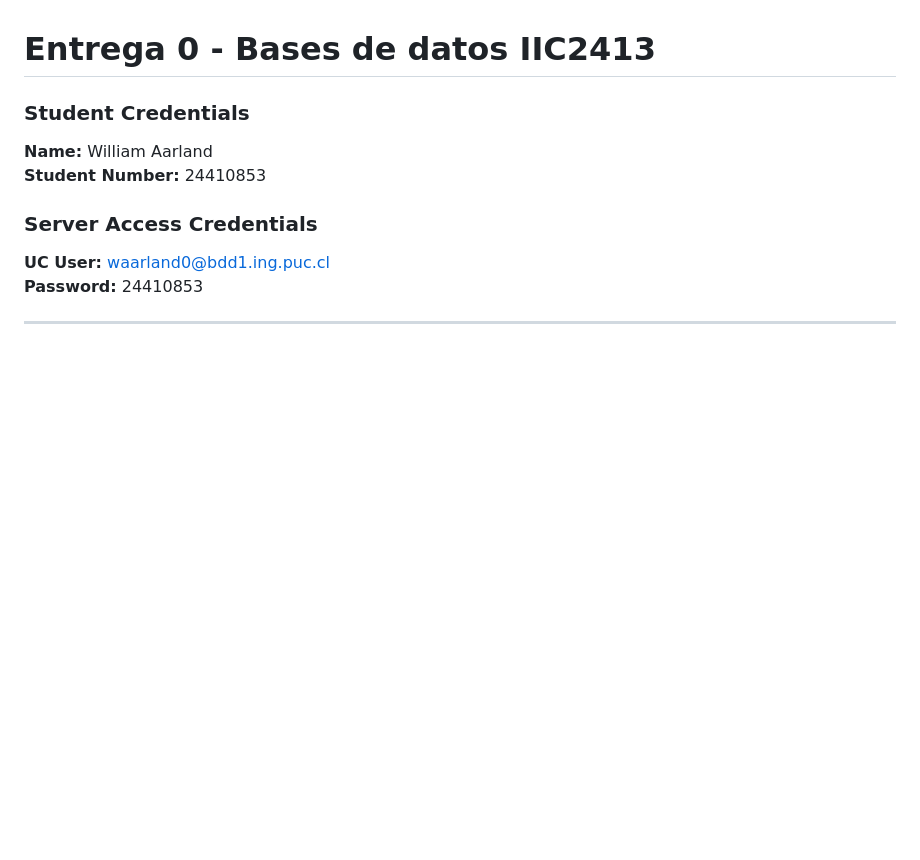
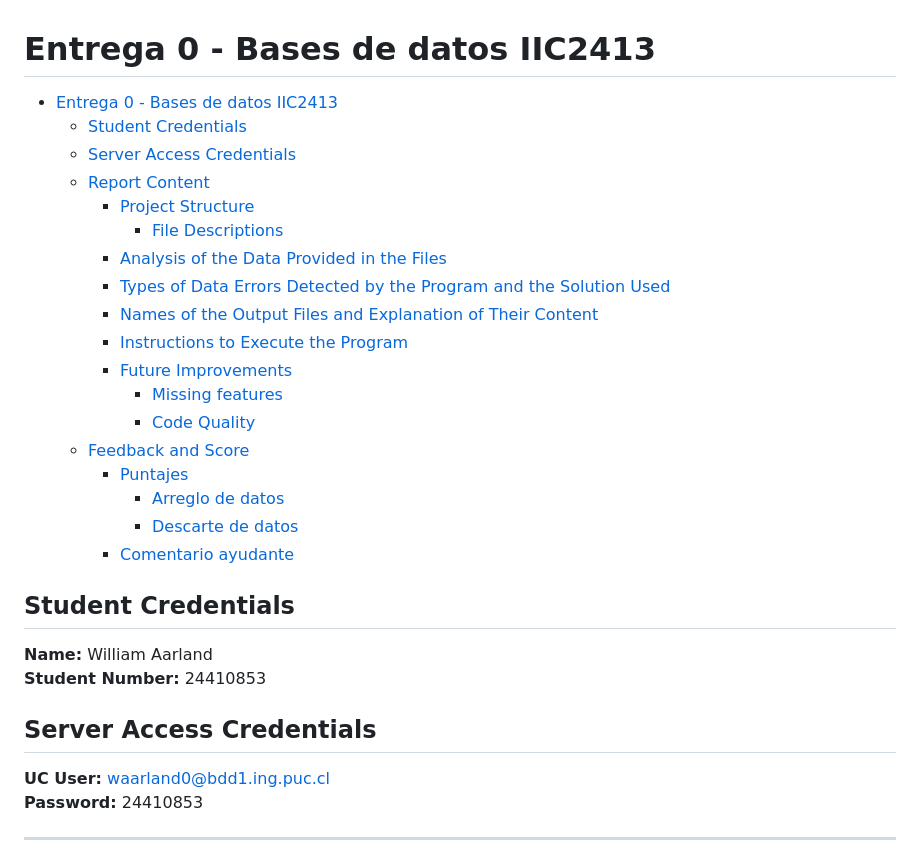
Before and after one commit to aarlandw/IIC2413-Bases-de-Datos, a Markdown page: Proyecto/E0/README.md, the part around the change printed below. Rendered like a GitHub page; blank space fills up the shorter version.

```diff
--- a/Proyecto/E0/README.md
+++ b/Proyecto/E0/README.md
@@ -1,10 +1,30 @@
 # Entrega 0 - Bases de datos IIC2413
 
-### Student Credentials
+- [Entrega 0 - Bases de datos IIC2413](#entrega-0---bases-de-datos-iic2413)
+  - [Student Credentials](#student-credentials)
+  - [Server Access Credentials](#server-access-credentials)
+  - [Report Content](#report-content)
+    - [Project Structure](#project-structure)
+      - [File Descriptions](#file-descriptions)
+    - [Analysis of the Data Provided in the Files](#analysis-of-the-data-provided-in-the-files)
+    - [Types of Data Errors Detected by the Program and the Solution Used](#types-of-data-errors-detected-by-the-program-and-the-solution-used)
+    - [Names of the Output Files and Explanation of Their Content](#names-of-the-output-files-and-explanation-of-their-content)
+    - [Instructions to Execute the Program](#instructions-to-execute-the-program)
+    - [Future Improvements](#future-improvements)
+      - [Missing features](#missing-features)
+      - [Code Quality](#code-quality)
+  - [Feedback and Score](#feedback-and-score)
+    - [Puntajes](#puntajes)
+      - [Arreglo de datos](#arreglo-de-datos)
+      - [Descarte de datos](#descarte-de-datos)
+    - [Comentario ayudante](#comentario-ayudante)
+
+## Student Credentials
+
 **Name:** William Aarland
 **Student Number:** 24410853
 
-### Server Access Credentials
+## Server Access Credentials
 
 **UC User:** waarland0@bdd1.ing.puc.cl
 **Password:** 24410853
```
Also changed, not shown: other parts of Proyecto/E0/README.md (+39 -0 lines).
